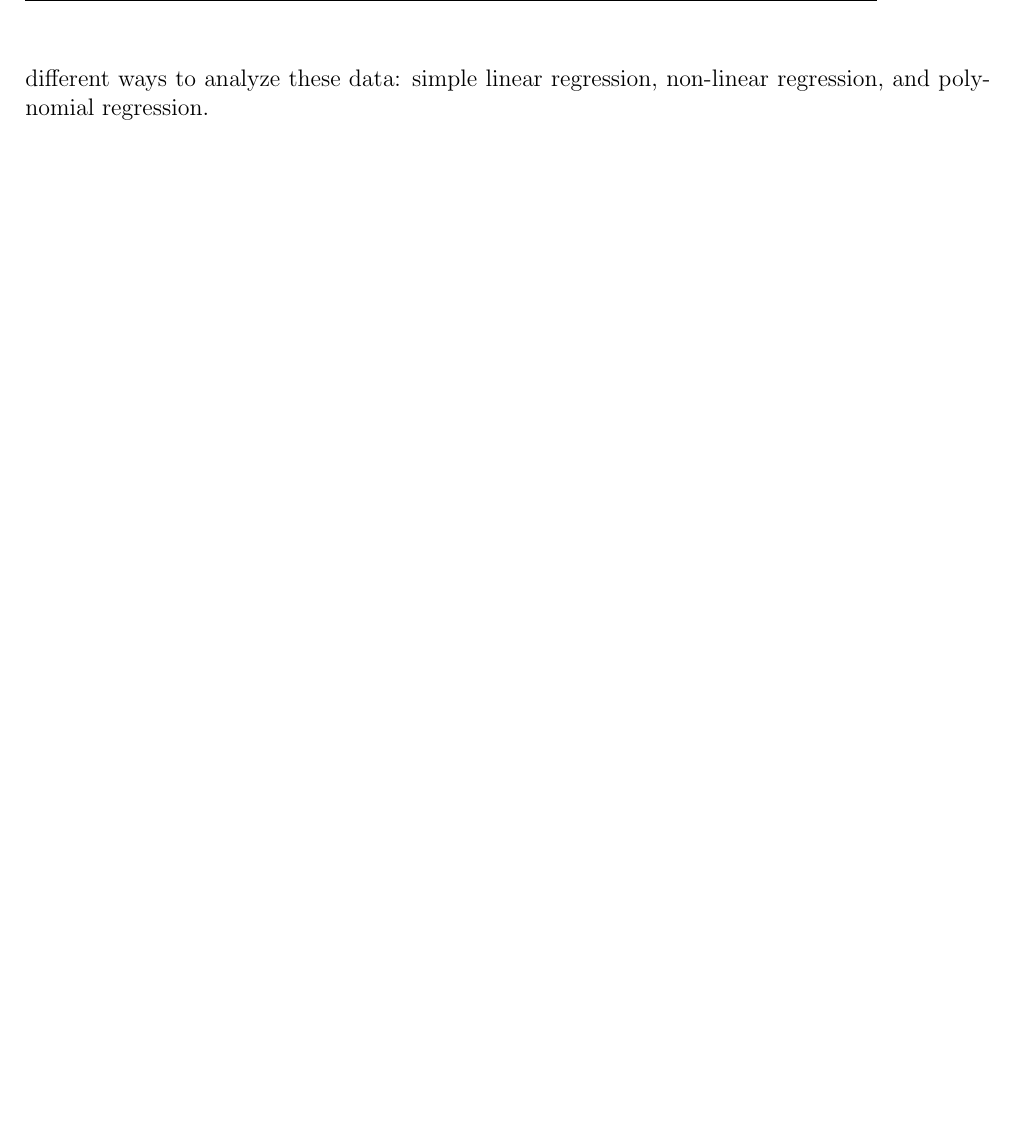
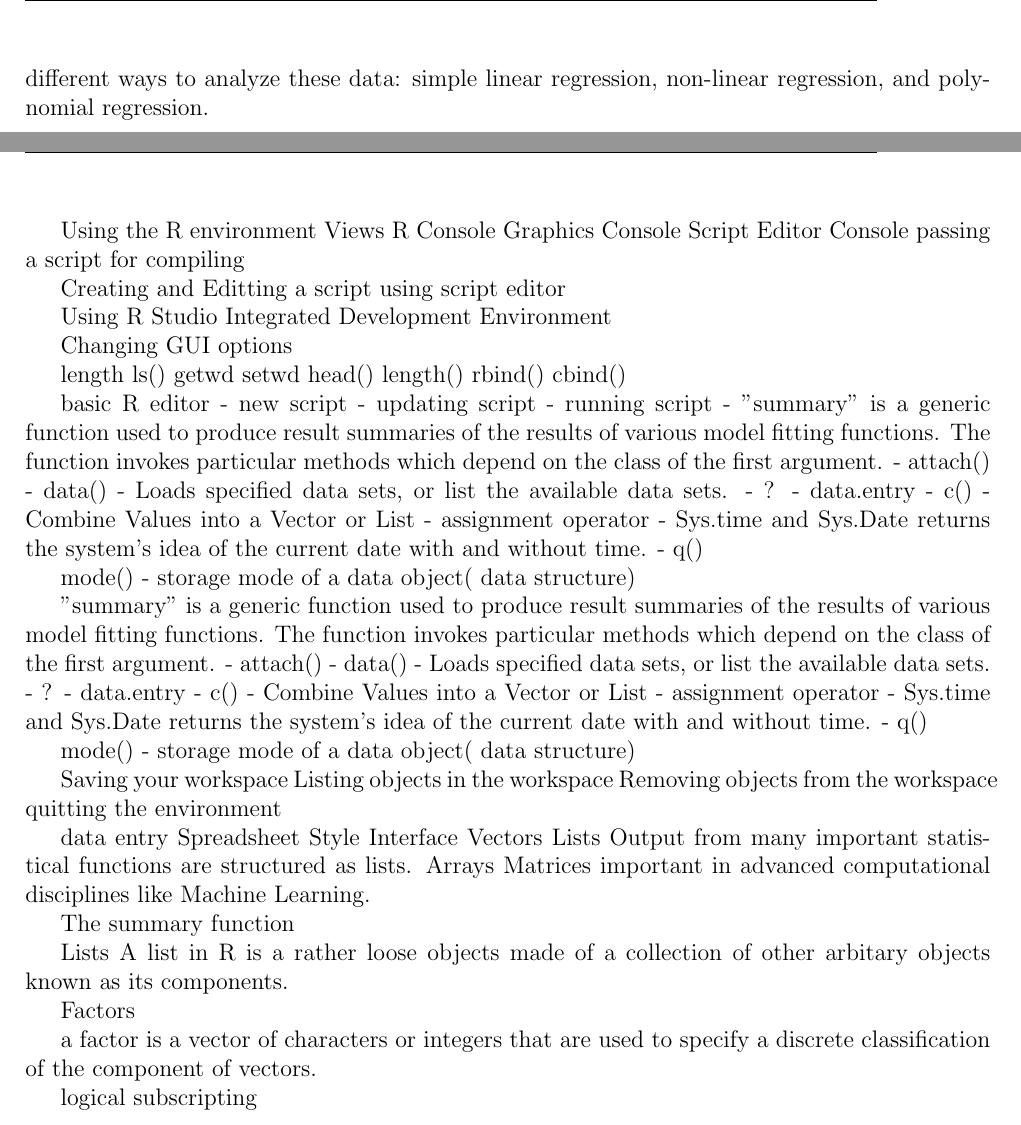
Before and after one commit to RWorkshop/IntroToR, a LaTeX document (IntroductionToR-MASTER.tex): part of page 32 of 32 before the commit and two parts of pages 32 and 33 of 33 after it, the two joined at a grey line, cut so that both start at the same text, the shorter picture padded with empty space. Compiled offline with pdfLaTeX.

Commit message:
Update IntroductionToR-MASTER.tex

```diff
--- a/IntroductionToR-MASTER.tex
+++ b/IntroductionToR-MASTER.tex
@@ -1989,6 +1989,99 @@ We're going to look at 3 different ways to analyze these data: simple linear reg
 
 %------------------------------------------------------------------------------------------------------%
 \newpage
-
+Using the R environment
+Views R Console
+Graphics Console
+Script Editor Console
+passing a script for compiling
+
+Creating and Editting a script using script editor
+
+Using R Studio Integrated Development Environment
+
+Changing GUI options
+
+length
+ls()
+getwd
+setwd
+head()
+length()
+rbind()
+cbind()
+
+basic R editor
+ - new script
+ - updating script
+ - running script
+ -
+"summary" is a generic function used to produce result summaries of the results of various model fitting functions.
+The function invokes particular methods which depend on the class of the first argument.
+  - attach()
+  - data()
+   - Loads specified data sets, or list the available data sets.
+  - ?
+  - data.entry
+  - c()
+- Combine Values into a Vector or List
+  - assignment operator
+  - Sys.time and Sys.Date returns the system's idea of the current date with and without time.
+  - q()
+
+
+mode() - storage mode of a data object( data structure)
+
+"summary" is a generic function used to produce result summaries of the results of various model fitting functions.
+The function invokes particular methods which depend on the class of the first argument.
+  - attach()
+  - data()
+   - Loads specified data sets, or list the available data sets.
+  - ?
+  - data.entry
+  - c()
+- Combine Values into a Vector or List
+  - assignment operator
+  - Sys.time and Sys.Date returns the system's idea of the current date with and without time.
+  - q()
+
+
+mode() - storage mode of a data object( data structure)
+
+
+
+
+
+Saving your workspace
+Listing objects in the workspace
+Removing objects from the workspace
+quitting the environment
+
+data entry
+Spreadsheet Style Interface
+Vectors
+Lists
+Output from many important statistical functions are structured as lists.
+Arrays
+Matrices important in advanced computational disciplines like Machine Learning.
+
+
+The summary function
+
+
+Lists
+A list in R is a rather loose objects made of a collection of other arbitary objects known as its components.
+
+
+
+
+
+
+
+
+Factors
+
+a factor is a vector of characters or integers that are used to specify a discrete classification of the component of vectors.
+
+logical subscripting
 
 \end{document}
```
